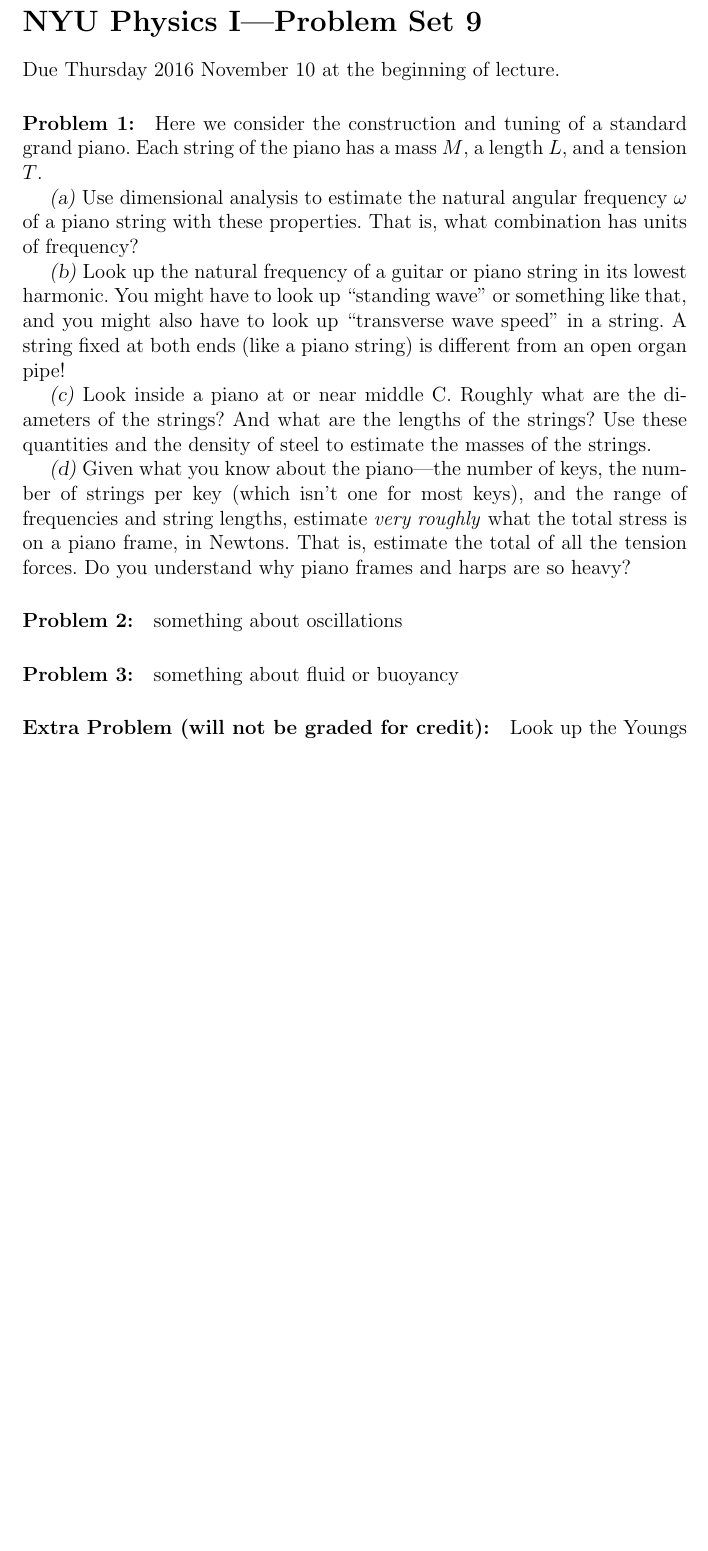
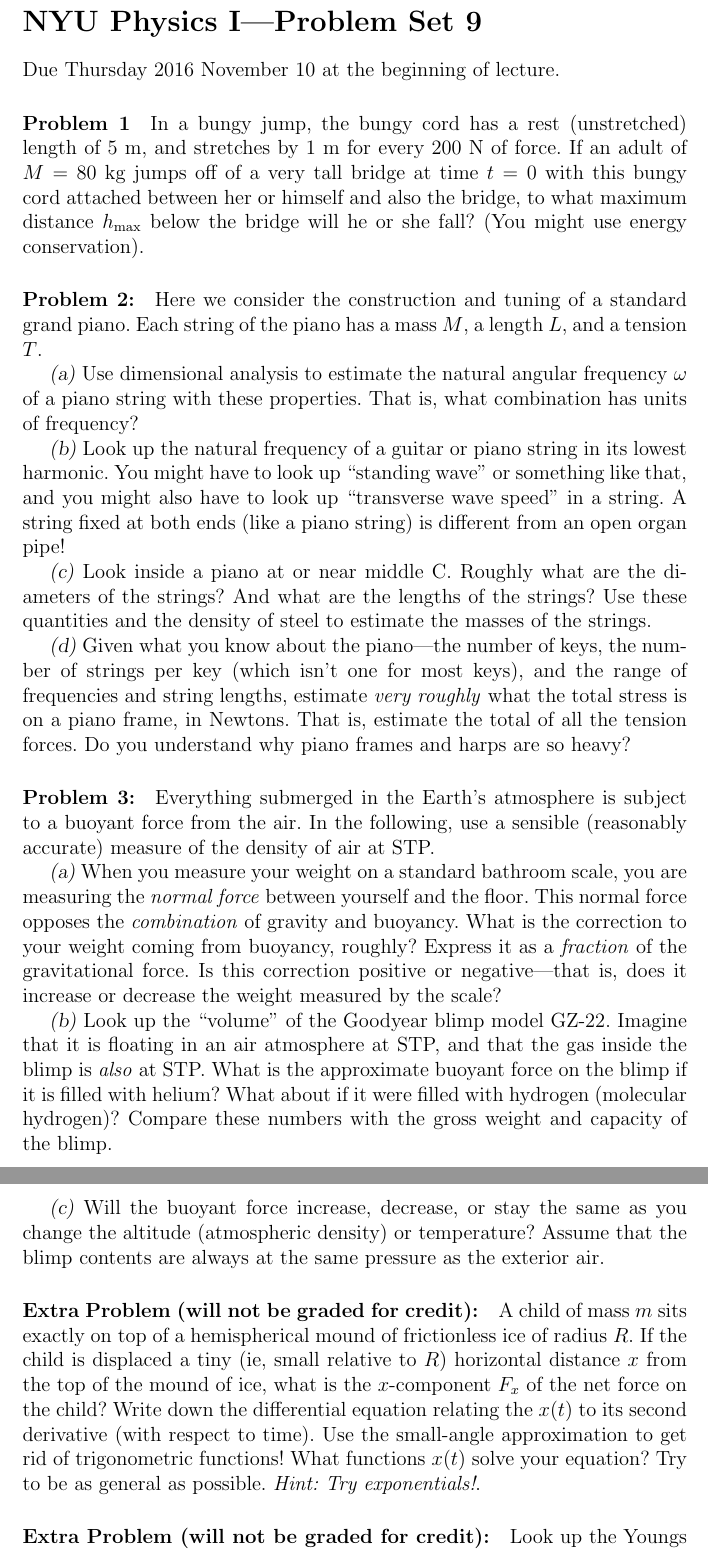
Before and after one commit to davidwhogg/Physics1, a LaTeX document (tex/physics1_ps09.tex): part of the page before the commit and two parts of pages 1 and 2 of 2 after it, the two joined at a grey line, cut so that both start at the same text, the shorter picture padded with empty space. Compiled offline with pdfLaTeX.

Commit message:
firstdraft

```diff
--- a/tex/physics1_ps09.tex
+++ b/tex/physics1_ps09.tex
@@ -5,6 +5,14 @@
 \section*{NYU Physics I---Problem Set 9}
 
 Due Thursday 2016 November 10 at the beginning of lecture.
+
+\paragraph{\problemname~\theproblem}\refstepcounter{problem}%
+In a bungy jump, the bungy cord has a rest (unstretched) length of
+5~m, and stretches by 1~m for every 200~N of force.  If an adult of
+$M=80$~kg jumps off of a very tall bridge at time $t=0$ with this
+bungy cord attached between her or himself and also the bridge, to
+what maximum distance $h_\mathrm{max}$ below the bridge will he or she
+fall?  (You might use energy conservation).
 
 \paragraph{\problemname~\theproblem:}\refstepcounter{problem}%
 Here we consider the construction and tuning of a standard grand piano.
@@ -32,11 +40,41 @@ what the total stress is on a piano frame, in Newtons. That is,
 estimate the total of all the tension forces. Do you understand why
 piano frames and harps are so heavy?
 
-\paragraph{\problemname~\theproblem:}\refstepcounter{problem}%
-something about oscillations
+\paragraph{Problem~\theproblem:}\refstepcounter{problem}%
+Everything submerged in the Earth's atmosphere is subject to a buoyant
+force from the air.  In the following, use a sensible (reasonably
+accurate) measure of the density of air at STP.
 
-\paragraph{\problemname~\theproblem:}\refstepcounter{problem}%
-something about fluid or buoyancy
+\textsl{(a)} When you measure your weight on a standard bathroom
+scale, you are measuring the \emph{normal force} between yourself and
+the floor.  This normal force opposes the \emph{combination} of
+gravity and buoyancy.  What is the correction to your weight coming
+from buoyancy, roughly?  Express it as a \emph{fraction} of the
+gravitational force.  Is this correction positive or negative---that
+is, does it increase or decrease the weight measured by the scale?
+
+\textsl{(b)} Look up the ``volume'' of the Goodyear blimp model GZ-22.
+Imagine that it is floating in an air atmosphere at STP, and that the
+gas inside the blimp is \emph{also} at STP.  What is the approximate
+buoyant force on the blimp if it is filled with helium?  What about if
+it were filled with hydrogen (molecular hydrogen)?  Compare these
+numbers with the gross weight and capacity of the blimp.
+
+\textsl{(c)} Will the buoyant force increase, decrease, or stay the
+same as you change the altitude (atmospheric density) or temperature?
+Assume that the blimp contents are always at the same pressure as the
+exterior air.
+
+\paragraph{Extra Problem (will not be graded for credit):}%
+A child of mass $m$ sits exactly on top of a hemispherical mound of
+frictionless ice of radius $R$.  If the child is displaced a tiny (ie,
+small relative to $R$) horizontal distance $x$ from the top of the
+mound of ice, what is the $x$-component $F_x$ of the net force on the
+child?  Write down the differential equation relating the $x(t)$ to
+its second derivative (with respect to time).  Use the small-angle
+approximation to get rid of trigonometric functions! What functions
+$x(t)$ solve your equation?  Try to be as general as possible.
+\emph{Hint: Try exponentials!}.
 
 \paragraph{Extra Problem (will not be graded for credit):}%
 Look up the Youngs modulus for steel, and estimate the spring
```
